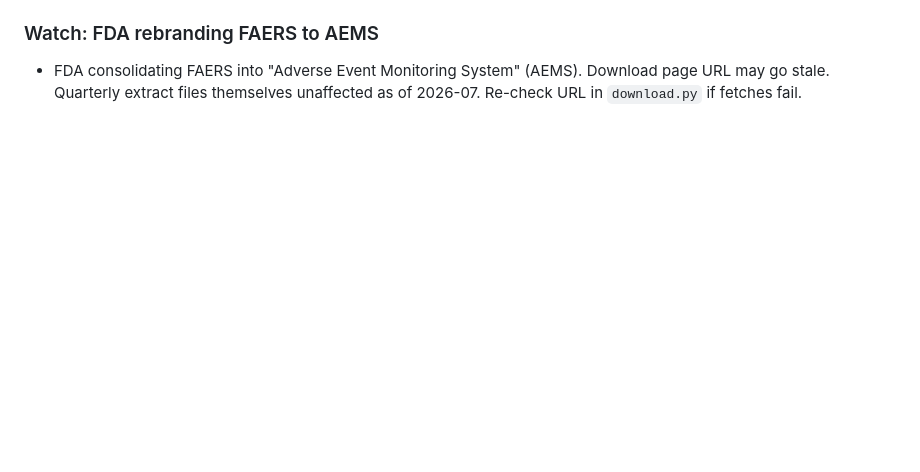
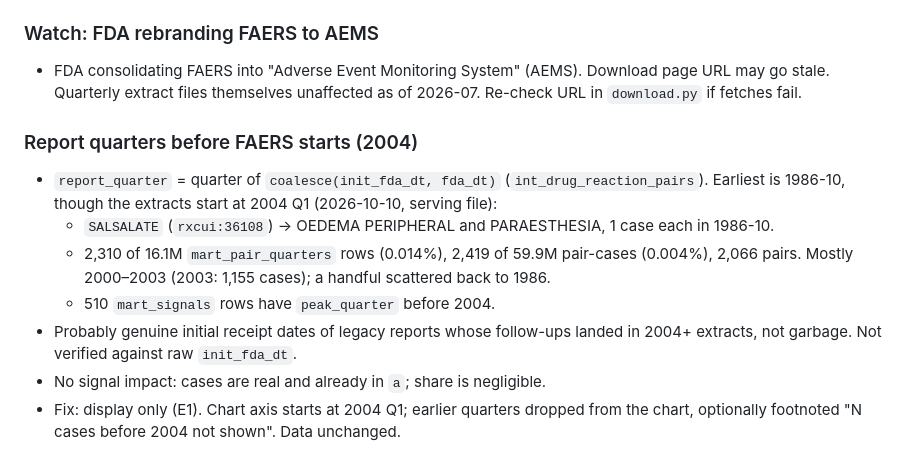
Before and after one commit to DeanKuhn/pharmawatch, a Markdown page: docs/mess_log.md, the part around the change. Rendered like a GitHub page; blank space fills up the shorter version.

Commit message:
added findings for old dates

```diff
--- a/docs/mess_log.md
+++ b/docs/mess_log.md
@@ -366,3 +366,13 @@ Data quality issues discovered in FAERS/openFDA. Updated as we find them.
 ### Watch: FDA rebranding FAERS to AEMS
 
 - FDA consolidating FAERS into "Adverse Event Monitoring System" (AEMS). Download page URL may go stale. Quarterly extract files themselves unaffected as of 2026-07. Re-check URL in `download.py` if fetches fail.
+
+### Report quarters before FAERS starts (2004)
+
+- `report_quarter` = quarter of `coalesce(init_fda_dt, fda_dt)` (`int_drug_reaction_pairs`). Earliest is 1986-10, though the extracts start at 2004 Q1 (2026-10-10, serving file):
+  - `SALSALATE` (`rxcui:36108`) → OEDEMA PERIPHERAL and PARAESTHESIA, 1 case each in 1986-10.
+  - 2,310 of 16.1M `mart_pair_quarters` rows (0.014%), 2,419 of 59.9M pair-cases (0.004%), 2,066 pairs. Mostly 2000–2003 (2003: 1,155 cases); a handful scattered back to 1986.
+  - 510 `mart_signals` rows have `peak_quarter` before 2004.
+- Probably genuine initial receipt dates of legacy reports whose follow-ups landed in 2004+ extracts, not garbage. Not verified against raw `init_fda_dt`.
+- No signal impact: cases are real and already in `a`; share is negligible.
+- Fix: display only (E1). Chart axis starts at 2004 Q1; earlier quarters dropped from the chart, optionally footnoted "N cases before 2004 not shown". Data unchanged.
```
